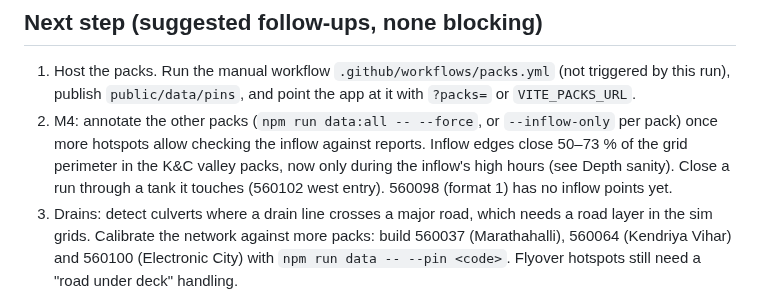
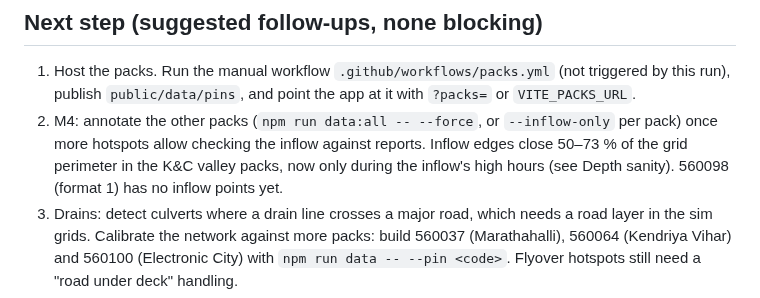
Before and after one commit to achyuta0001/Logged, a Markdown page: PROGRESS.md, the part around one of its changes. Drawn GitHub-style.

```diff
--- a/PROGRESS.md
+++ b/PROGRESS.md
@@ -72,7 +73,7 @@ comments and the draft PR, then continue from **Next step**.
 ## Next step (suggested follow-ups, none blocking)
 
 1. Host the packs. Run the manual workflow `.github/workflows/packs.yml` (not triggered by this run), publish `public/data/pins`, and point the app at it with `?packs=` or `VITE_PACKS_URL`.
-2. M4: annotate the other packs (`npm run data:all -- --force`, or `--inflow-only` per pack) once more hotspots allow checking the inflow against reports. Inflow edges close 50–73 % of the grid perimeter in the K&C valley packs, now only during the inflow's high hours (see Depth sanity). Close a run through a tank it touches (560102 west entry). 560098 (format 1) has no inflow points yet.
+2. M4: annotate the other packs (`npm run data:all -- --force`, or `--inflow-only` per pack) once more hotspots allow checking the inflow against reports. Inflow edges close 50–73 % of the grid perimeter in the K&C valley packs, now only during the inflow's high hours (see Depth sanity). 560098 (format 1) has no inflow points yet.
 3. Drains: detect culverts where a drain line crosses a major road, which needs a road layer in the sim grids. Calibrate the network against more packs: build 560037 (Marathahalli), 560064 (Kendriya Vihar) and 560100 (Electronic City) with `npm run data -- --pin <code>`. Flyover hotspots still need a "road under deck" handling.
 4. Add more sourced flood reports to `scripts/data/hotspots-blr.json`, then run `npm run data:all -- --force --pins <codes>`.
 5. Optional: a coarse district-wide run of the 20 Oct 2024 storm as an overview raster.
```
Also changed, not shown: other parts of PROGRESS.md (+3 -2 lines).
